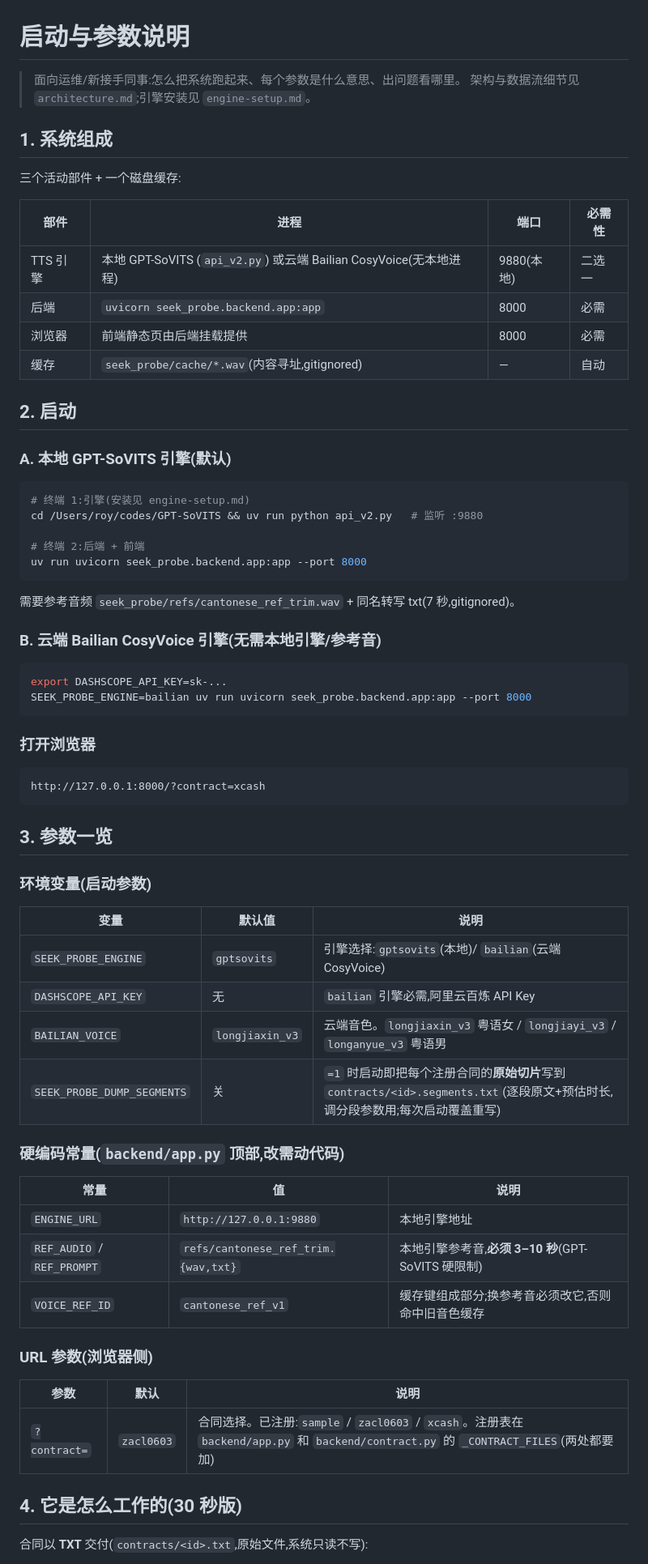
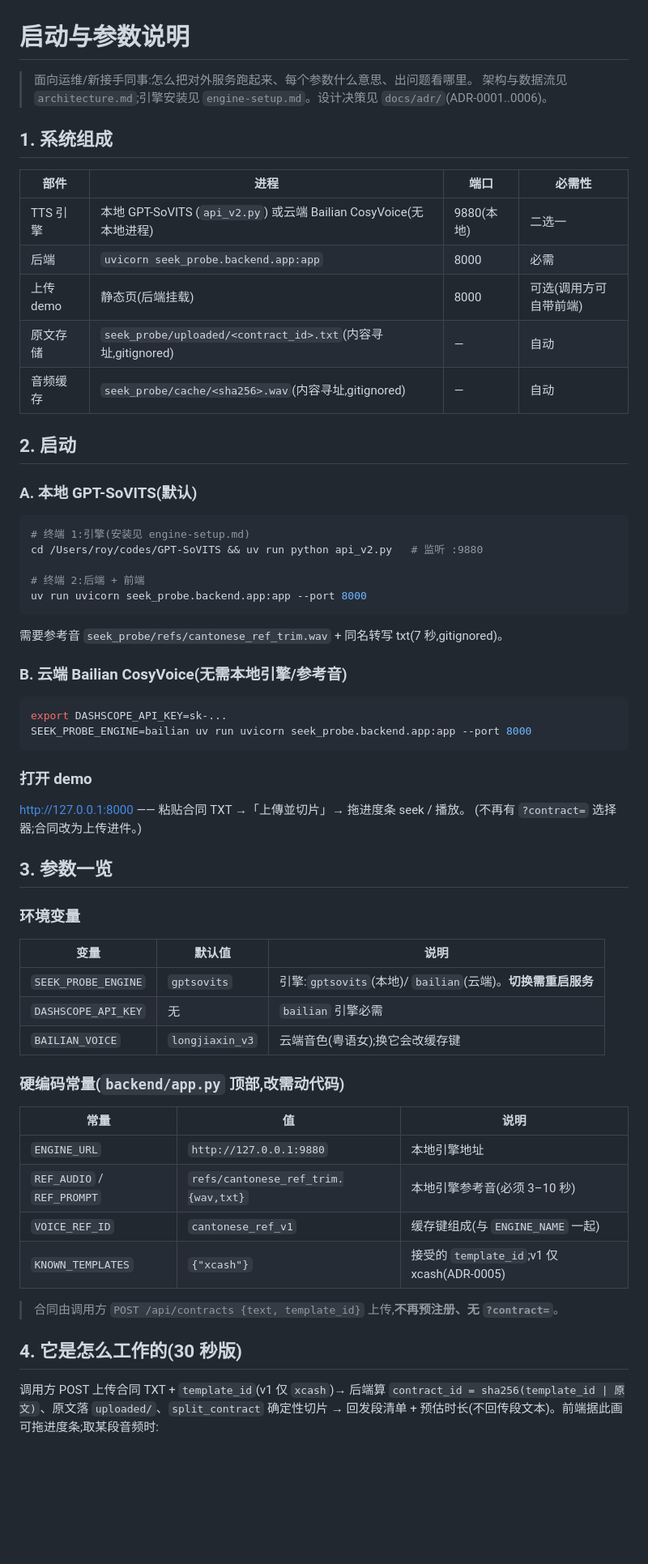
Before and after one commit to cqu903/contract-tts-dev, a Markdown page: seek_probe/docs/running.md, the part around one of its changes. Shown at 81% size. Rendered like a GitHub page; blank space fills up the shorter version.

````diff
--- a/seek_probe/docs/running.md
+++ b/seek_probe/docs/running.md
@@ -1,22 +1,21 @@
 # 启动与参数说明
 
-> 面向运维/新接手同事:怎么把系统跑起来、每个参数是什么意思、出问题看哪里。
-> 架构与数据流细节见 `architecture.md`;引擎安装见 `engine-setup.md`。
+> 面向运维/新接手同事:怎么把对外服务跑起来、每个参数什么意思、出问题看哪里。
+> 架构与数据流见 `architecture.md`;引擎安装见 `engine-setup.md`。设计决策见 `docs/adr/`(ADR-0001..0006)。
 
 ## 1. 系统组成
-
-三个活动部件 + 一个磁盘缓存:
 
 | 部件 | 进程 | 端口 | 必需性 |
 |---|---|---|---|
 | TTS 引擎 | 本地 GPT-SoVITS (`api_v2.py`) 或云端 Bailian CosyVoice(无本地进程) | 9880(本地) | 二选一 |
 | 后端 | `uvicorn seek_probe.backend.app:app` | 8000 | 必需 |
-| 浏览器 | 前端静态页由后端挂载提供 | 8000 | 必需 |
-| 缓存 | `seek_probe/cache/*.wav`(内容寻址,gitignored) | — | 自动 |
+| 上传 demo | 静态页(后端挂载) | 8000 | 可选(调用方可自带前端) |
+| 原文存储 | `seek_probe/uploaded/<contract_id>.txt`(内容寻址,gitignored) | — | 自动 |
+| 音频缓存 | `seek_probe/cache/<sha256>.wav`(内容寻址,gitignored) | — | 自动 |
 
 ## 2. 启动
 
-### A. 本地 GPT-SoVITS 引擎(默认)
+### A. 本地 GPT-SoVITS(默认)
 
 ```bash
 # 终端 1:引擎(安装见 engine-setup.md)
@@ -26,47 +25,42 @@ cd /Users/roy/codes/GPT-SoVITS && uv run python api_v2.py   # 监听 :9880
 uv run uvicorn seek_probe.backend.app:app --port 8000
 ```
 
-需要参考音频 `seek_probe/refs/cantonese_ref_trim.wav` + 同名转写 txt(7 秒,gitignored)。
+需要参考音 `seek_probe/refs/cantonese_ref_trim.wav` + 同名转写 txt(7 秒,gitignored)。
 
-### B. 云端 Bailian CosyVoice 引擎(无需本地引擎/参考音)
+### B. 云端 Bailian CosyVoice(无需本地引擎/参考音)
 
 ```bash
 export DASHSCOPE_API_KEY=sk-...
 SEEK_PROBE_ENGINE=bailian uv run uvicorn seek_probe.backend.app:app --port 8000
 ```
 
-### 打开浏览器
+### 打开 demo
 
-```
-http://127.0.0.1:8000/?contract=xcash
-```
+http://127.0.0.1:8000 —— 粘贴合同 TXT →「上傳並切片」→ 拖进度条 seek / 播放。
+(不再有 `?contract=` 选择器;合同改为上传进件。)
 
 ## 3. 参数一览
 
-### 环境变量(启动参数)
+### 环境变量
 
 | 变量 | 默认值 | 说明 |
 |---|---|---|
-| `SEEK_PROBE_ENGINE` | `gptsovits` | 引擎选择:`gptsovits`(本地)/ `bailian`(云端 CosyVoice) |
-| `DASHSCOPE_API_KEY` | 无 | `bailian` 引擎必需,阿里云百炼 API Key |
-| `BAILIAN_VOICE` | `longjiaxin_v3` | 云端音色。`longjiaxin_v3` 粤语女 / `longjiayi_v3` / `longanyue_v3` 粤语男 |
-| `SEEK_PROBE_DUMP_SEGMENTS` | 关 | `=1` 时启动即把每个注册合同的**原始切片**写到 `contracts/<id>.segments.txt`(逐段原文+预估时长,调分段参数用;每次启动覆盖重写) |
+| `SEEK_PROBE_ENGINE` | `gptsovits` | 引擎:`gptsovits`(本地)/ `bailian`(云端)。**切换需重启服务** |
+| `DASHSCOPE_API_KEY` | 无 | `bailian` 引擎必需 |
+| `BAILIAN_VOICE` | `longjiaxin_v3` | 云端音色(粤语女);换它会改缓存键 |
 
 ### 硬编码常量(`backend/app.py` 顶部,改需动代码)
 
 | 常量 | 值 | 说明 |
 |---|---|---|
 | `ENGINE_URL` | `http://127.0.0.1:9880` | 本地引擎地址 |
-| `REF_AUDIO` / `REF_PROMPT` | `refs/cantonese_ref_trim.{wav,txt}` | 本地引擎参考音,**必须 3–10 秒**(GPT-SoVITS 硬限制) |
-| `VOICE_REF_ID` | `cantonese_ref_v1` | 缓存键组成部分;换参考音必须改它,否则命中旧音色缓存 |
+| `REF_AUDIO` / `REF_PROMPT` | `refs/cantonese_ref_trim.{wav,txt}` | 本地引擎参考音(必须 3–10 秒) |
+| `VOICE_REF_ID` | `cantonese_ref_v1` | 缓存键组成(与 `ENGINE_NAME` 一起) |
+| `KNOWN_TEMPLATES` | `{"xcash"}` | 接受的 `template_id`;v1 仅 xcash(ADR-0005) |
 
-### URL 参数(浏览器侧)
-
-| 参数 | 默认 | 说明 |
-|---|---|---|
-| `?contract=` | `zacl0603` | 合同选择。已注册:`sample` / `zacl0603` / `xcash`。注册表在 `backend/app.py` 和 `backend/contract.py` 的 `_CONTRACT_FILES`(两处都要加) |
+> 合同由调用方 `POST /api/contracts {text, template_id}` 上传,**不再预注册、无 `?contract=`**。
 
 ## 4. 它是怎么工作的(30 秒版)
 
-合同以 **TXT** 交付(`contracts/<id>.txt`,原始文件,系统只读不写):
+调用方 POST 上传合同 TXT + `template_id`(v1 仅 `xcash`)→ 后端算 `contract_id = sha256(template_id | 原文)`、原文落 `uploaded/`、`split_contract` 确定性切片 → 回发段清单 + 预估时长(不回传段文本)。前端据此画可拖进度条;取某段音频时:
 
````
Also changed, not shown: other parts of seek_probe/docs/running.md (+16 -17 lines), seek_probe/docs/architecture.md (+75 -72 lines).
